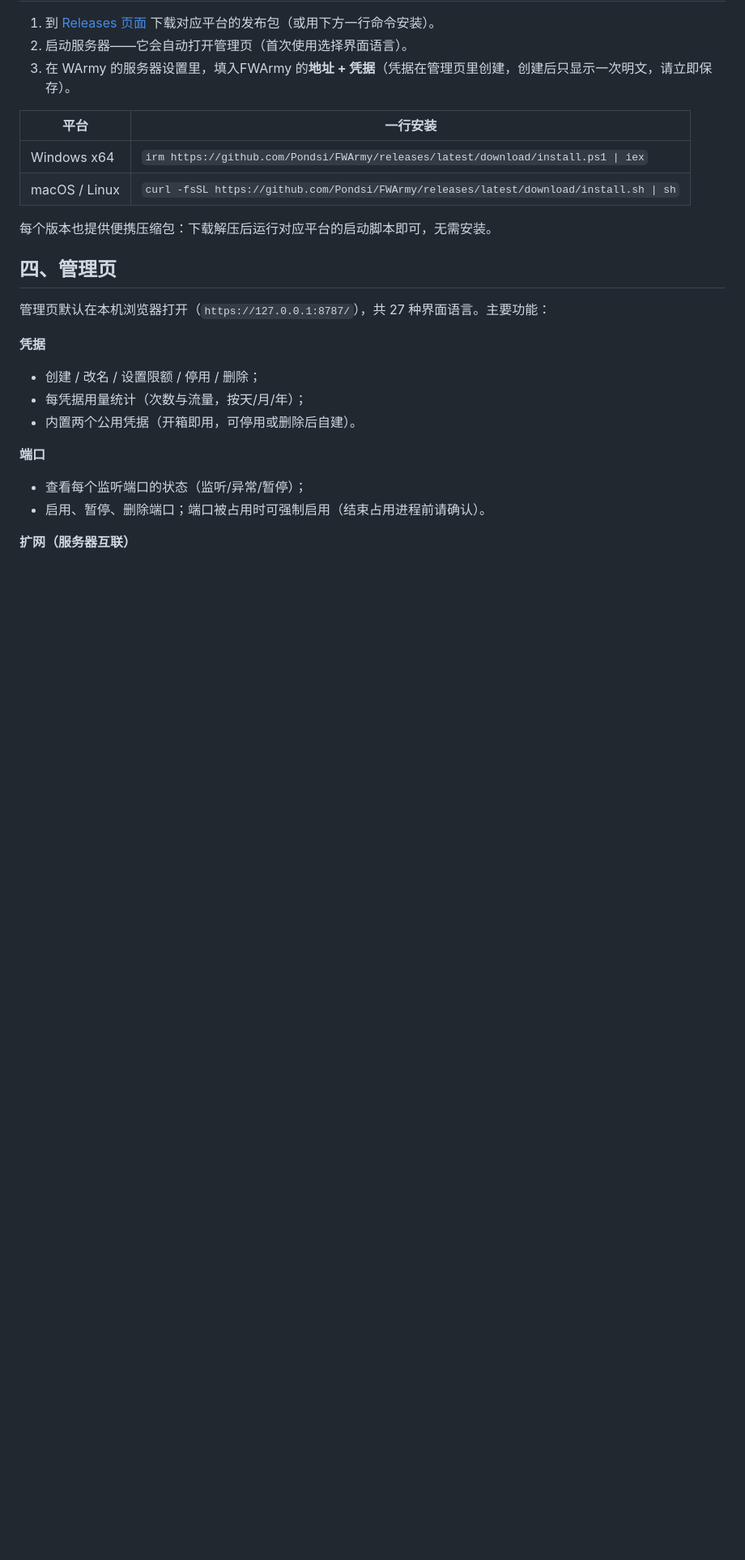
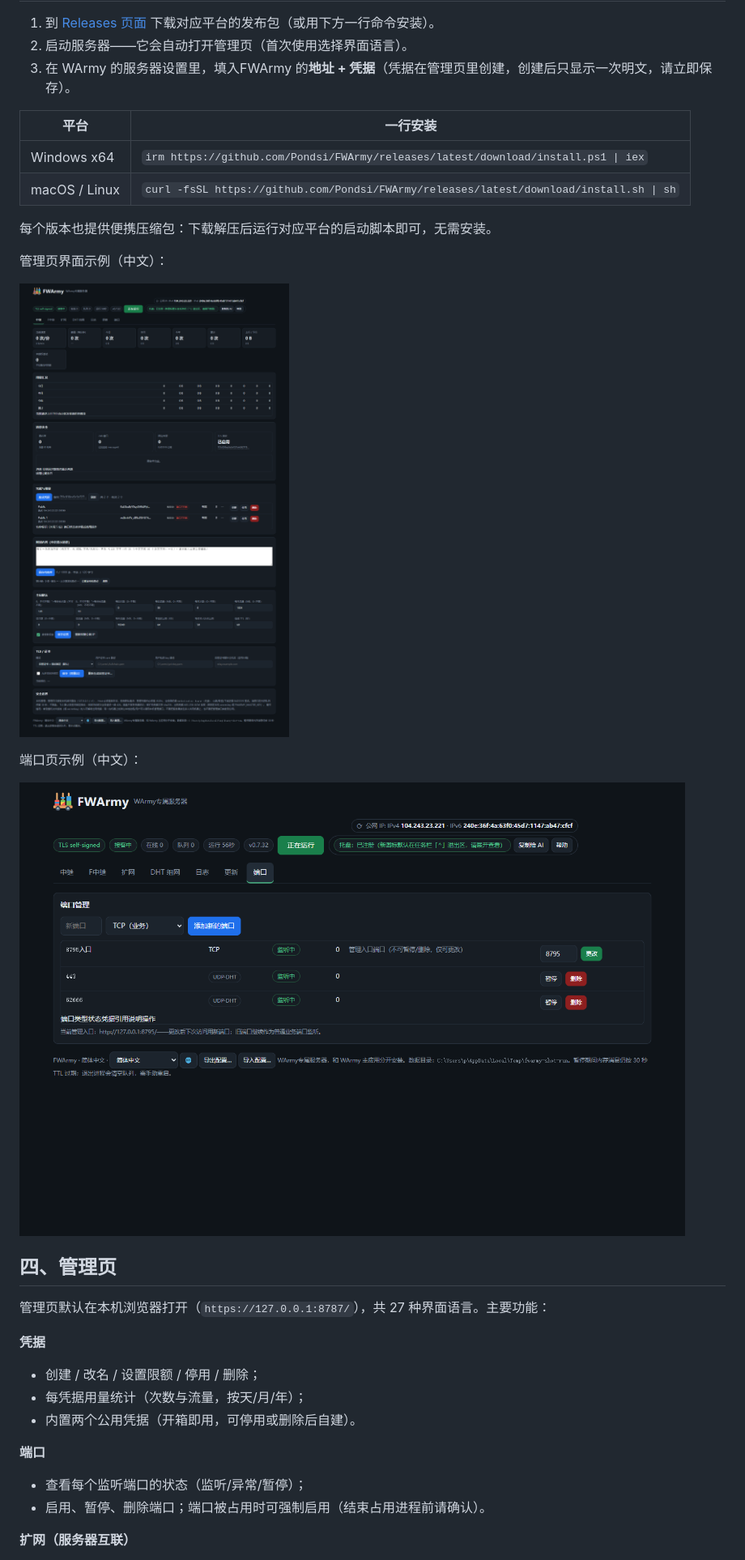
Before and after one commit to Pondsi/FWArmy, a Markdown page: 说明.md, the part around one of its changes. Shown at 81% size. GitHub-like rendering; pictures changed too: assets/readme-admin-zh.png (added), assets/readme-ports-zh.png (added); blank space fills up the shorter version.

```diff
--- a/说明.md
+++ b/说明.md
@@ -32,6 +33,14 @@ FWArmy 是 [WArmy](https://github.com/Pondsi/WArmy) 的**可选服务器组件**
 | macOS / Linux | `curl -fsSL https://github.com/Pondsi/FWArmy/releases/latest/download/install.sh \| sh` |
 
 每个版本也提供便携压缩包：下载解压后运行对应平台的启动脚本即可，无需安装。
+
+管理页界面示例（中文）：
+
+![FWArmy 管理页（中文界面）：凭据、用量、端口、扩网、更新](assets/readme-admin-zh.png)
+
+端口页示例（中文）：
+
+![端口管理（中文界面）](assets/readme-ports-zh.png)
 
 ## 四、管理页
 
```
Also changed, not shown: other parts of 说明.md (+16 -5 lines), README.md (+15 -5 lines), assets/readme-admin.png, assets/readme-ports-en.png (added), 2 other files.
